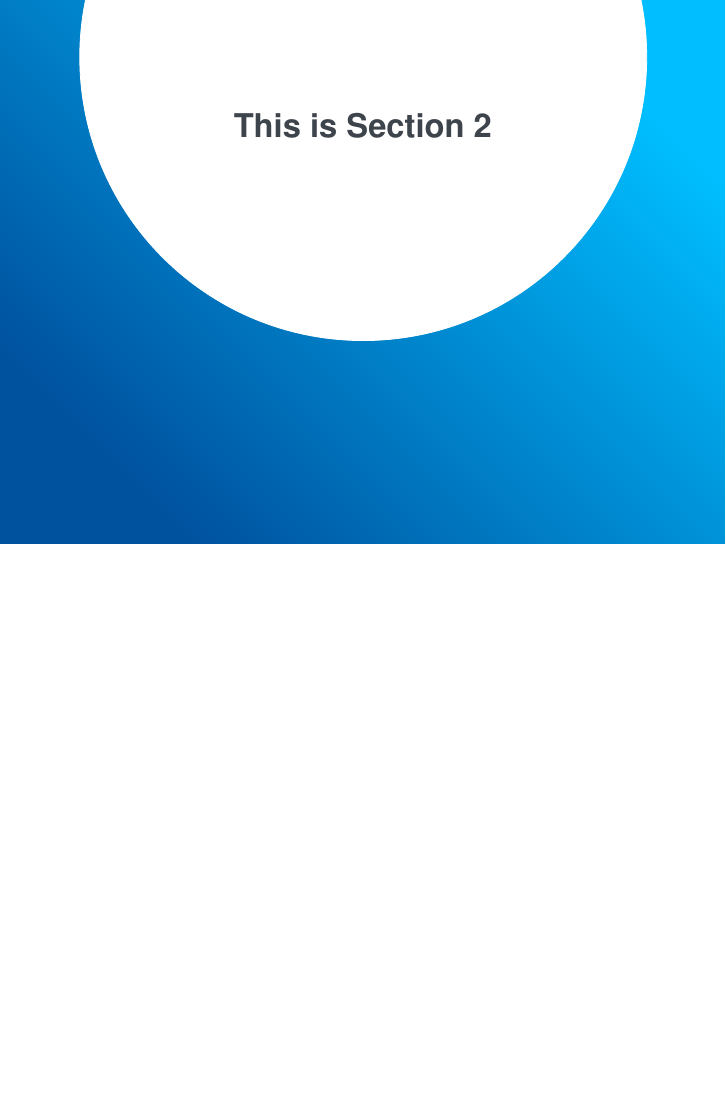
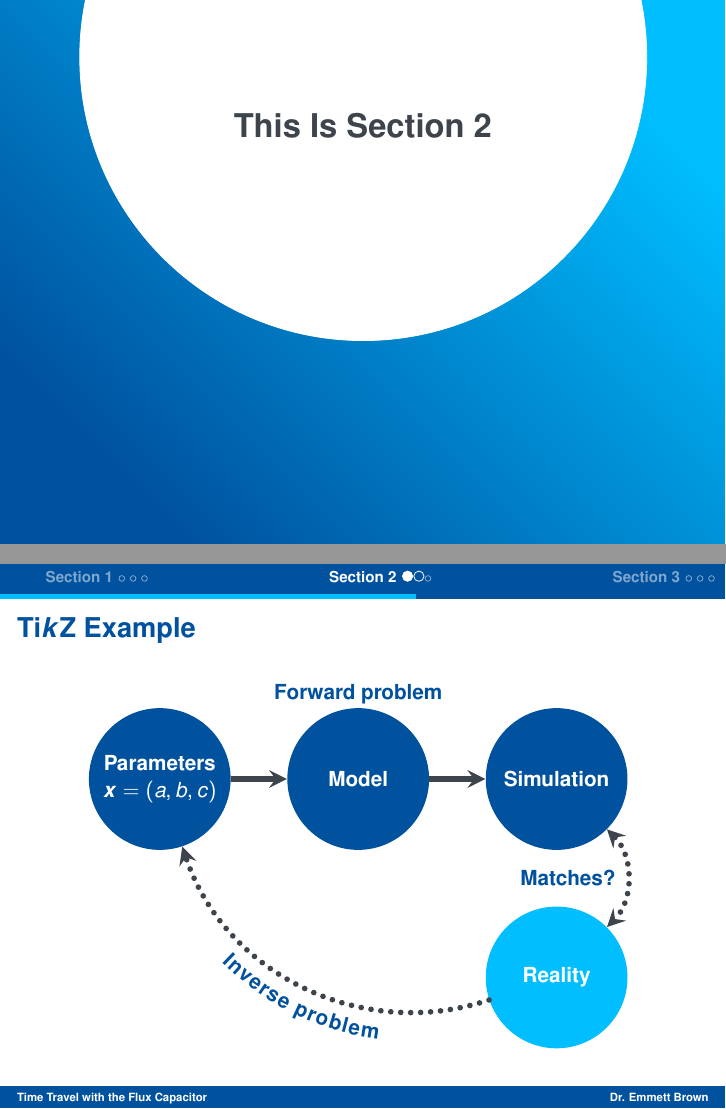
Before and after one commit to valentjn/uni-stuttgart-beamer-template, LaTeX slides (tex/talk.tex, which reads tex/slides.tex): page 6 of 11 before the commit and pages 6 and 12 of 17 after it, the two joined at a grey line, the shorter picture padded with empty space. Compiled offline with pdfLaTeX.

Commit message:
Add theme options description, add TikZ example

```diff
--- a/tex/slides.tex
+++ b/tex/slides.tex
@@ -50,3 +67,30 @@
+\begin{frame}{Ti\textit{k}Z Example}
+  \centering
+  \begin{tikzpicture}
+      \visible<4->{\node[white,fill=mittelblau,circle,minimum size=25mm,align=center]
+          at (0,0) (parameters) {\textbf{Parameters}\\$\vec{x} = (a, b, c)$};}
+      \visible<3->{\node[white,fill=mittelblau,circle,minimum size=25mm,align=center]
+          at (3.5,0) (model) {\textbf{Model}};}
+      \node[white,fill=mittelblau,circle,minimum size=25mm,align=center] at (7,0) (simulation)
+      {\textbf{Simulation}};
+      \node[white,fill=hellblau,circle,minimum size=25mm,align=center] at (7,-3.5) (reality)
+      {\textbf{Reality}};
+      \visible<4->{\draw[->,line width=1mm,anthrazit,>=stealth] (parameters) -- (model);}
+      \visible<3->{\draw[->,line width=1mm,anthrazit,>=stealth] (model) -- (simulation);}
+      \visible<2->{\draw[<->,dots,line width=1mm,anthrazit,>=stealth] (simulation)
+          to[bend left=45] (reality);}
+      \visible<6->{
+          \draw[->,dots,line width=1mm,anthrazit,>=stealth] (reality)
+              to[bend left=45] (parameters);
+          \path[postaction={textalongpath={20mm}{%
+              |\usebeamercolor[fg]{structure}\bfseries|Inverse problem},
+              /pgf/decoration/raise=-5mm}] (parameters)
+              to[bend right=45] (reality);
+      }
+      \visible<5->{\node at (3.5,1.5) {\term{Forward problem}};}
+      \visible<2->{\node at (7.2,-1.75) {\term{Matches?}};}
+  \end{tikzpicture}
+\end{frame}
 
 \begin{frame}{Another Frame}
     At the top, you can see the progress throughout the presentation.
```
Also changed, not shown: tex/talk.tex (+19 -26 lines), tex/talk.pdf, tex/slides.tex (19 more changed lines).
